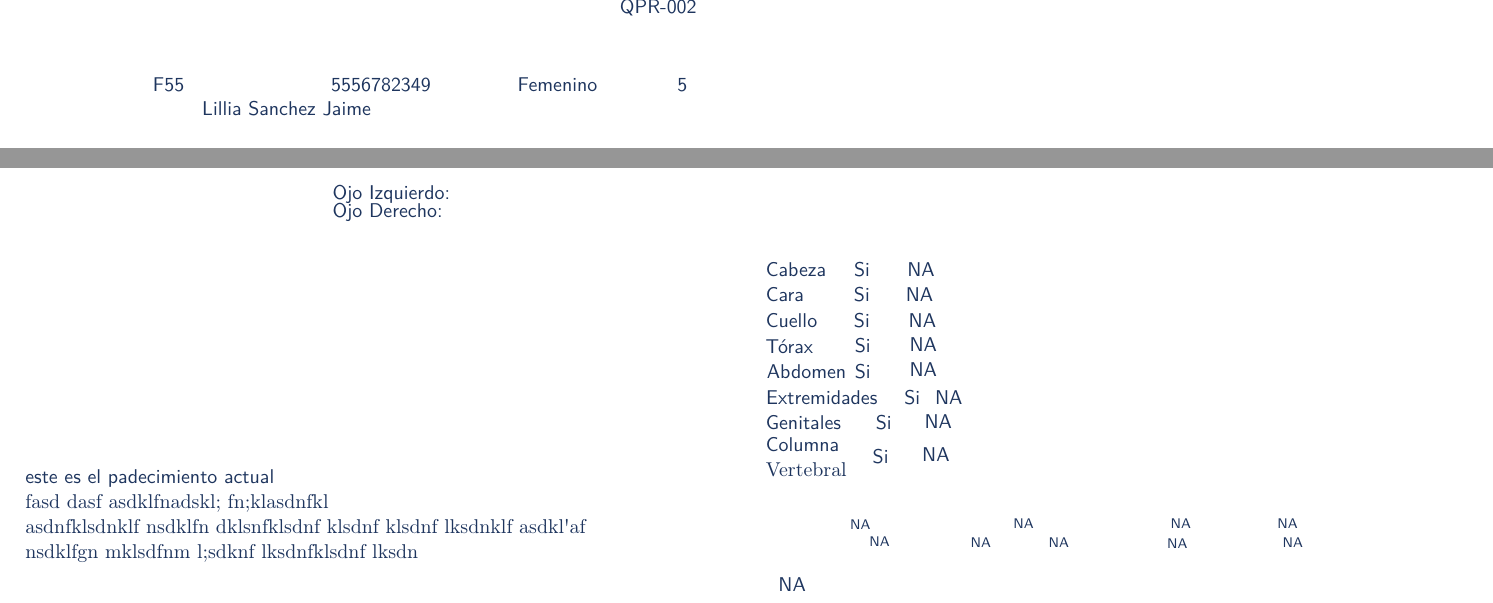
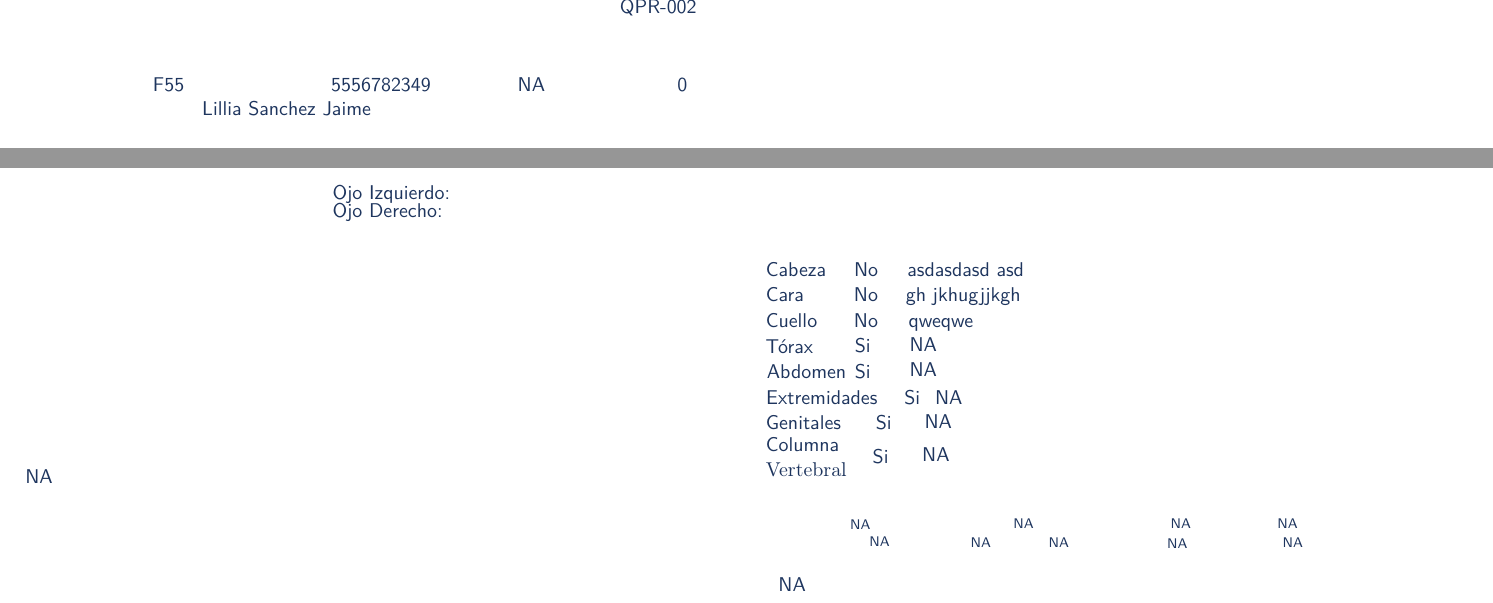
Before and after one commit to Prescrypto/ErsteOps, a LaTeX document (ersteops/templates/printpdf/rendered_template.tex): two parts of page 1 of 2, joined at a grey line, cut so that both start at the same text. Compiled offline with pdfLaTeX.

Commit message:
update template

```diff
--- a/ersteops/templates/printpdf/rendered_template.tex
+++ b/ersteops/templates/printpdf/rendered_template.tex
@@ -171,8 +173,8 @@
     \put(0.12588643,0.44615019){\color[rgb]{0.11764706,0.20784314,0.36862745}\makebox(0,0)[lt]{\lineheight{1.25}\smash{\begin{tabular}[t]{l}\fontfamily{lmss}\selectfont NA\end{tabular}}}}%
 
     %Padecimiento
-    \put(0.0159714,0.1825995){\color[rgb]{0.11764706,0.20784314,0.36862745}\makebox(0,0)[lt]{\lineheight{1.25}\smash{\begin{tabular}[t]{l}\fontfamily{lmss}\selectfont este es el padecimiento actual \\fasd dasf asdklfnadskl; fn;klasdnfkl \\asdnfklsdnklf nsdklfn dklsnfklsdnf klsdnf klsdnf lksdnklf asdkl\textquotesingle af \\ nsdklfgn mklsdfnm l;sdknf lksdnfklsdnf lksdn\end{tabular}}}}%
-    %\put(0.02265882,0.24439213){\color[rgb]{0.11764706,0.20784314,0.36862745}\makebox(0,0)[lt]{\lineheight{1.25}\smash{\begin{tabular}[t]{l}\fontfamily{lmss}\selectfont este es el padecimiento actual \\fasd dasf asdklfnadskl; fn;klasdnfkl asdnfklsdnklf nsdklfn dklsnfklsdnf klsdnf klsdnf lksdnklf asdkl\textquotesingle aff nsdklfgn mklsdfnm l;sdknf lksdnfklsdnf lksdn\end{tabular}}}}%
+    \put(0.0159714,0.1825995){\color[rgb]{0.11764706,0.20784314,0.36862745}\makebox(0,0)[lt]{\lineheight{1.25}\smash{\begin{tabular}[t]{l}\fontfamily{lmss}\selectfont NA\end{tabular}}}}%
+    %\put(0.02265882,0.24439213){\color[rgb]{0.11764706,0.20784314,0.36862745}\makebox(0,0)[lt]{\lineheight{1.25}\smash{\begin{tabular}[t]{l}\fontfamily{lmss}\selectfont NA\end{tabular}}}}%
 
     %Generales
     \put(0.12027596,0.41209986){\color[rgb]{0.11764706,0.20784314,0.36862745}\makebox(0,0)[lt]{\lineheight{1.25}\smash{\begin{tabular}[t]{l}\fontfamily{lmss}\selectfont NA \end{tabular}}}}%
@@ -228,16 +230,16 @@
     %Exploracion Fisica
     %Cabeza
     \put(0.48349046,0.31358676){\color[rgb]{0.11764706,0.20784314,0.36862745}\makebox(0,0)[lt]{\lineheight{1.25}\smash{\begin{tabular}[t]{l}\fontfamily{lmss}\selectfont Cabeza\end{tabular}}}}%
-    \put(0.53919296,0.31358676){\color[rgb]{0.11764706,0.20784314,0.36862745}\makebox(0,0)[lt]{\lineheight{1.25}\smash{\begin{tabular}[t]{l}\fontfamily{lmss}\selectfont Si\end{tabular}}}}%
-    \put(0.57282362,0.31358676){\color[rgb]{0.11764706,0.20784314,0.36862745}\makebox(0,0)[lt]{\lineheight{1.25}\smash{\begin{tabular}[t]{l}\fontfamily{lmss}\selectfont NA\end{tabular}}}}%
+    \put(0.53919296,0.31358676){\color[rgb]{0.11764706,0.20784314,0.36862745}\makebox(0,0)[lt]{\lineheight{1.25}\smash{\begin{tabular}[t]{l}\fontfamily{lmss}\selectfont No\end{tabular}}}}%
+    \put(0.57282362,0.31358676){\color[rgb]{0.11764706,0.20784314,0.36862745}\makebox(0,0)[lt]{\lineheight{1.25}\smash{\begin{tabular}[t]{l}\fontfamily{lmss}\selectfont asdasdasd asd\end{tabular}}}}%
     %Cara
     \put(0.48349046,0.29763166){\color[rgb]{0.11764706,0.20784314,0.36862745}\makebox(0,0)[lt]{\lineheight{1.25}\smash{\begin{tabular}[t]{l}\fontfamily{lmss}\selectfont Cara\end{tabular}}}}%
-    \put(0.53910339,0.29763166){\color[rgb]{0.11764706,0.20784314,0.36862745}\makebox(0,0)[lt]{\lineheight{1.25}\smash{\begin{tabular}[t]{l}\fontfamily{lmss}\selectfont Si\end{tabular}}}}%
-    \put(0.57184628,0.29763166){\color[rgb]{0.11764706,0.20784314,0.36862745}\makebox(0,0)[lt]{\lineheight{1.25}\smash{\begin{tabular}[t]{l}\fontfamily{lmss}\selectfont NA\end{tabular}}}}%
+    \put(0.53910339,0.29763166){\color[rgb]{0.11764706,0.20784314,0.36862745}\makebox(0,0)[lt]{\lineheight{1.25}\smash{\begin{tabular}[t]{l}\fontfamily{lmss}\selectfont No\end{tabular}}}}%
+    \put(0.57184628,0.29763166){\color[rgb]{0.11764706,0.20784314,0.36862745}\makebox(0,0)[lt]{\lineheight{1.25}\smash{\begin{tabular}[t]{l}\fontfamily{lmss}\selectfont gh jkhugjjkgh\end{tabular}}}}%
     %Cuello
     \put(0.48349046,0.28131895){\color[rgb]{0.11764706,0.20784314,0.36862745}\makebox(0,0)[lt]{\lineheight{1.25}\smash{\begin{tabular}[t]{l}\fontfamily{lmss}\selectfont Cuello\end{tabular}}}}%
-    \put(0.53910318,0.28131895){\color[rgb]{0.11764706,0.20784314,0.36862745}\makebox(0,0)[lt]{\lineheight{1.25}\smash{\begin{tabular}[t]{l}\fontfamily{lmss}\selectfont Si\end{tabular}}}}%
-    \put(0.57366532,0.28131895){\color[rgb]{0.11764706,0.20784314,0.36862745}\makebox(0,0)[lt]{\lineheight{1.25}\smash{\begin{tabular}[t]{l}\fontfamily{lmss}\selectfont NA\end{tabular}}}}%
+    \put(0.53910318,0.28131895){\color[rgb]{0.11764706,0.20784314,0.36862745}\makebox(0,0)[lt]{\lineheight{1.25}\smash{\begin{tabular}[t]{l}\fontfamily{lmss}\selectfont No\end{tabular}}}}%
+    \put(0.57366532,0.28131895){\color[rgb]{0.11764706,0.20784314,0.36862745}\makebox(0,0)[lt]{\lineheight{1.25}\smash{\begin{tabular}[t]{l}\fontfamily{lmss}\selectfont qweqwe\end{tabular}}}}%
     %Torax
     \put(0.48339183,0.26495693){\color[rgb]{0.11764706,0.20784314,0.36862745}\makebox(0,0)[lt]{\lineheight{1.25}\smash{\begin{tabular}[t]{l}\fontfamily{lmss}\selectfont Tórax\end{tabular}}}}%
     \put(0.53965121,0.26504573){\color[rgb]{0.11764706,0.20784314,0.36862745}\makebox(0,0)[lt]{\lineheight{1.25}\smash{\begin{tabular}[t]{l}\fontfamily{lmss}\selectfont Si\end{tabular}}}}%
```
Also changed, not shown: ersteops/templates/printpdf/paperless_template.tex (+4 -0 lines), ersteops/templates/printpdf/client_signature.png (added), ersteops/templates/printpdf/rendered_template.pdf, ersteops/templates/printpdf/rendered_template.tex (27 more changed lines), 3 other files.
